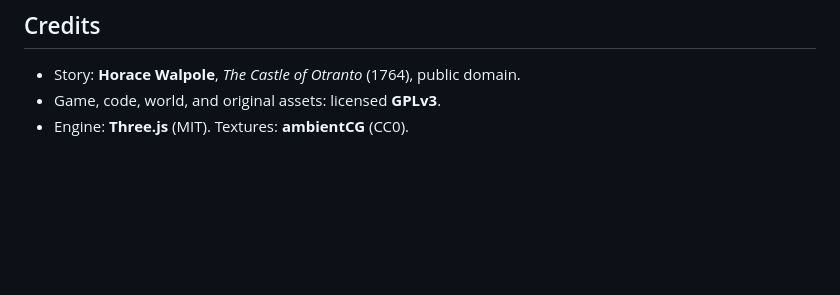
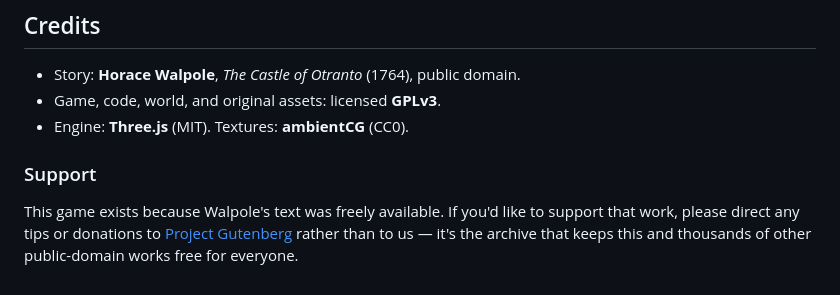
Before and after one commit to cadari2/TheCastleofOtranto, a Markdown page: README.md, the part around the change. Rendered like a GitHub page; blank space fills up the shorter version.

Commit message:
Add a support note directing tips to Project Gutenberg
Point anyone who wants to support this project toward Project Gutenberg
instead, since the game only exists because Walpole's text was freely
available through their archive.

Co-Authored-By: Claude Sonnet 5 <noreply@anthropic.com>
Claude-Session: https://claude.ai/code/session_01VDFygUNSm9hXeSP3tujtZR

```diff
--- a/README.md
+++ b/README.md
@@ -171,3 +171,11 @@ under their own permissive terms, which are compatible with GPLv3.
 - Story: **Horace Walpole**, *The Castle of Otranto* (1764), public domain.
 - Game, code, world, and original assets: licensed **GPLv3**.
 - Engine: **Three.js** (MIT). Textures: **ambientCG** (CC0).
+
+### Support
+
+This game exists because Walpole's text was freely available. If you'd like
+to support that work, please direct any tips or donations to
+[Project Gutenberg](https://www.gutenberg.org/donate/) rather than to us —
+it's the archive that keeps this and thousands of other public-domain works
+free for everyone.
```
